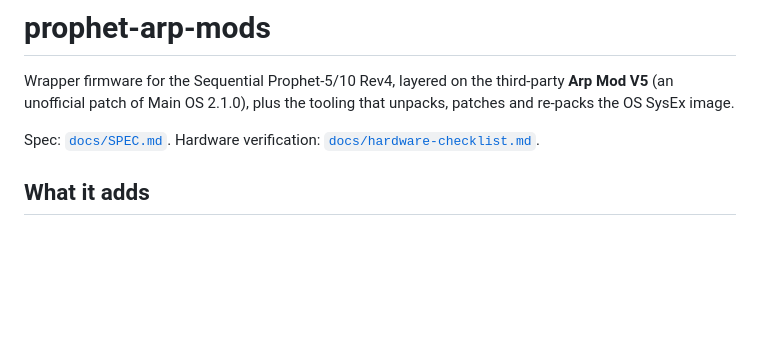
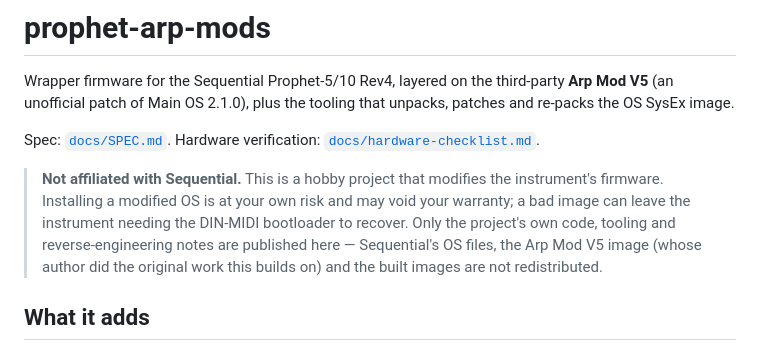
Before and after one commit to dangerous/prophet-rev4-mods, a Markdown page: README.md, the part around the change. GitHub-like rendering; blank space fills up the shorter version.

Commit message:
README: disclaimer for public release; drop a local path from the notes
Co-Authored-By: Claude Fable 5.1 <noreply@anthropic.com>

```diff
--- a/README.md
+++ b/README.md
@@ -5,6 +5,13 @@ Wrapper firmware for the Sequential Prophet‑5/10 Rev4, layered on the third‑
 patches and re‑packs the OS SysEx image.
 
 Spec: [`docs/SPEC.md`](docs/SPEC.md). Hardware verification: [`docs/hardware-checklist.md`](docs/hardware-checklist.md).
+
+> **Not affiliated with Sequential.** This is a hobby project that modifies the
+> instrument's firmware. Installing a modified OS is at your own risk and may void your
+> warranty; a bad image can leave the instrument needing the DIN‑MIDI bootloader to
+> recover. Only the project's own code, tooling and reverse‑engineering notes are
+> published here — Sequential's OS files, the Arp Mod V5 image (whose author did the
+> original work this builds on) and the built images are not redistributed.
 
 ## What it adds
 
```
Also changed, not shown: docs/NOTES.md (+1 -1 lines).
